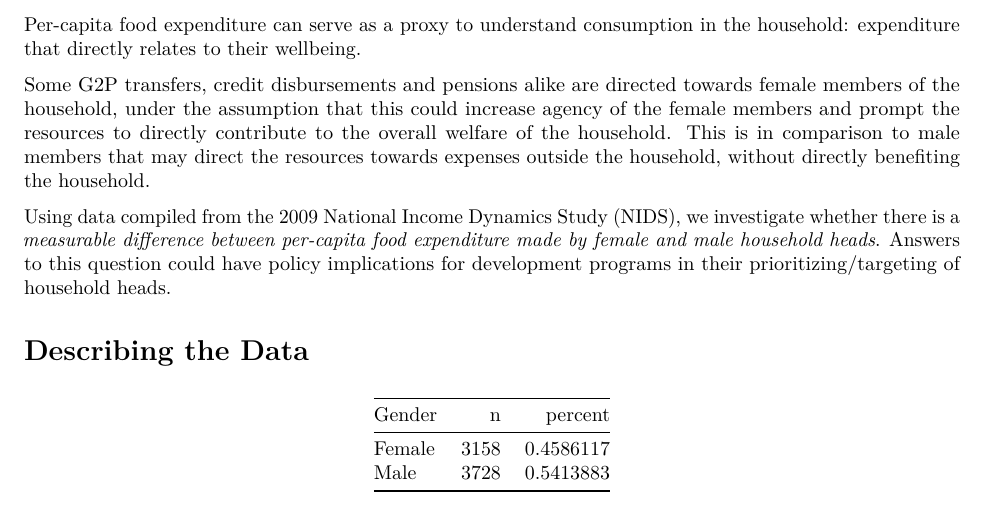
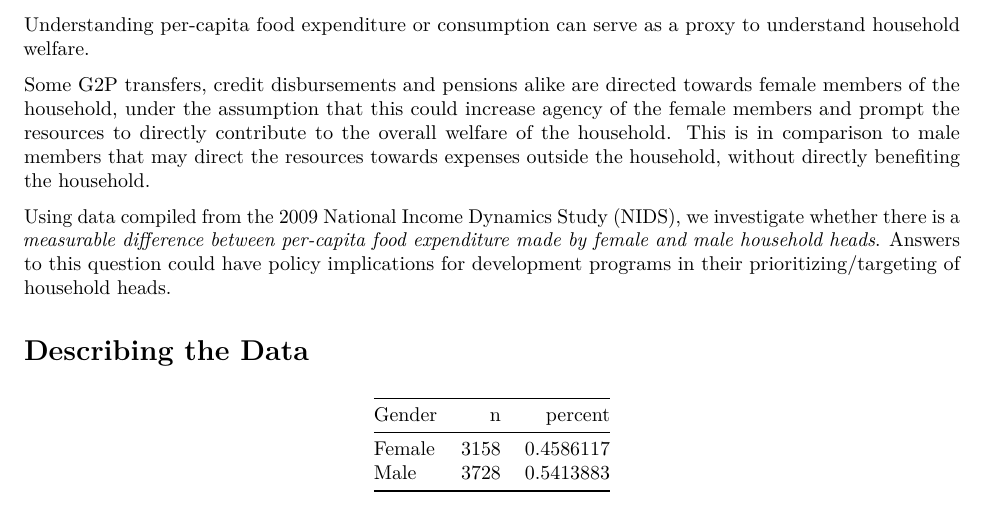
Before and after one commit to HitoishiChakma/foodexp, an R Markdown document (FoodExp.Rmd): part of page 1 of 3, cut so that both start at the same text. The pictures show the output file FoodExp.pdf that the author committed with the source.

Commit message:
Updating research q

````diff
--- a/FoodExp.Rmd
+++ b/FoodExp.Rmd
@@ -9,7 +9,7 @@ output: pdf_document
 knitr::opts_chunk$set(echo = TRUE)
 ```
 
-Per-capita food expenditure can serve as a proxy to understand consumption in the household: expenditure that directly relates to their wellbeing.
+Understanding per-capita food expenditure or consumption can serve as a proxy to understand household welfare.
 
 Some G2P transfers, credit disbursements and pensions alike are directed towards female members of the household, under the assumption that this could increase agency of the female members and prompt the resources to directly contribute to the overall welfare of the household. This is in comparison to male members that may direct the resources towards expenses outside the household, without directly benefiting the household.
 
````
Also changed, not shown: FoodExp.pdf, 1 other file.
